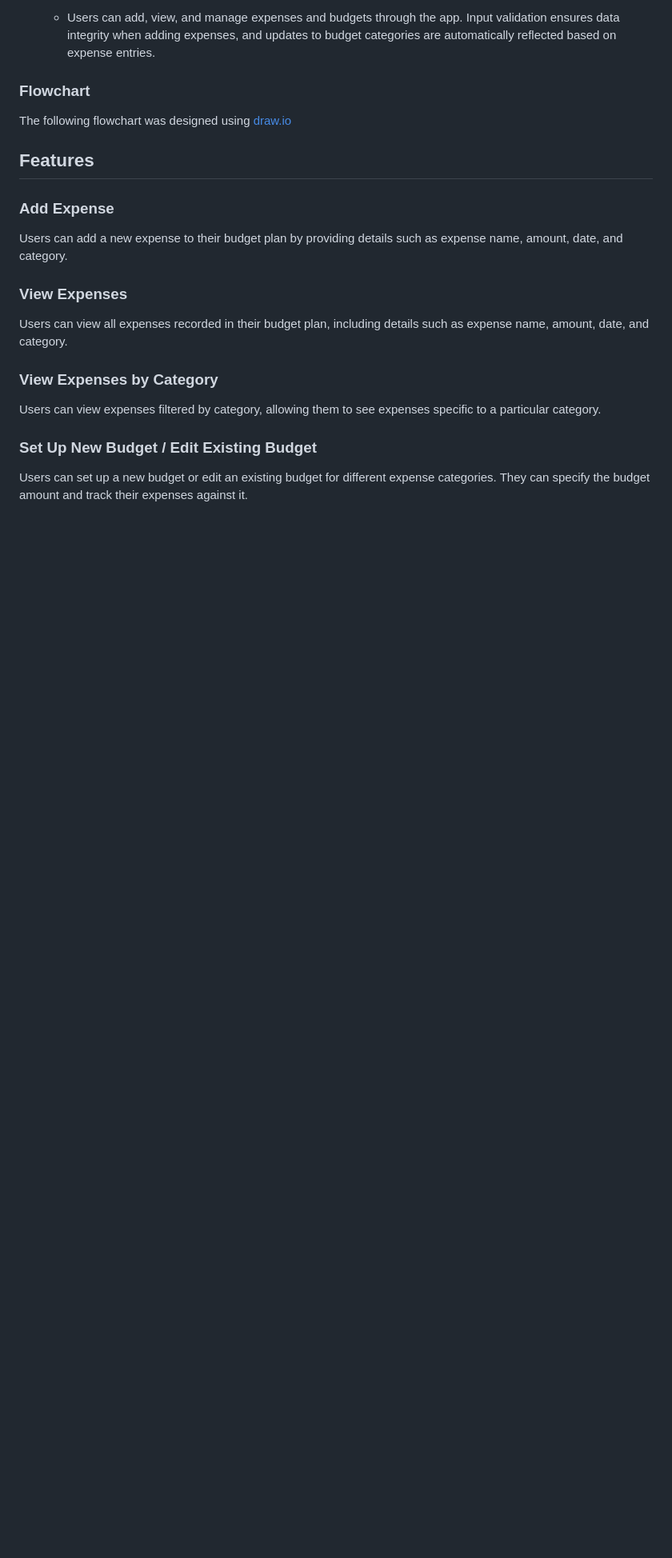
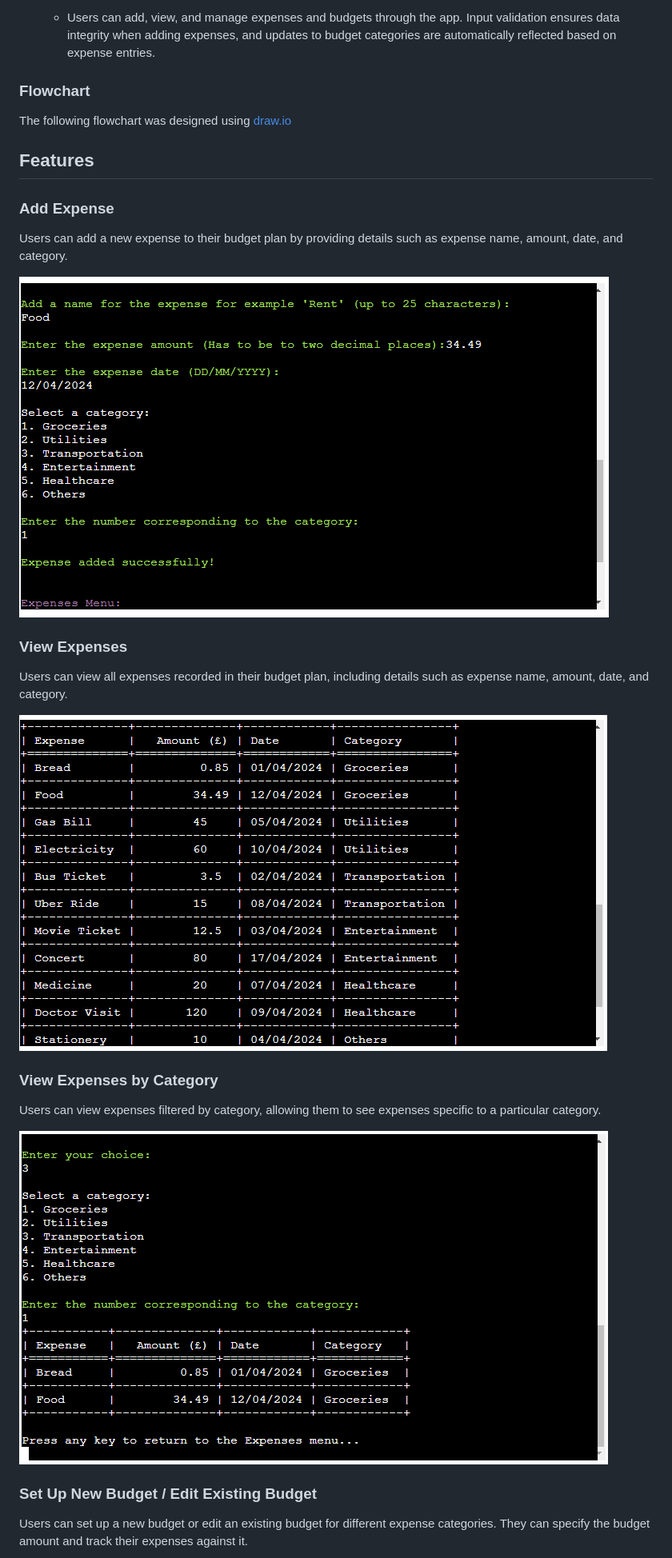
Before and after one commit to Rdawson96/expense-tracker-PP3, a Markdown page: README.md, the part around one of its changes. Shown at 80% size. GitHub-like rendering; pictures changed too: assets/images/add-new-expense.png (added), assets/images/view-expense-by-category.png (added), assets/images/view-expenses.png (added); blank space fills up the shorter version.

Commit message:
added images to features section in readme

```diff
--- a/README.md
+++ b/README.md
@@ -70,12 +71,18 @@ The following flowchart was designed using [draw.io](https://app.diagrams.net/)
 ### Add Expense
 Users can add a new expense to their budget plan by providing details such as expense name, amount, date, and category.
 
+![Add expense screenshot](assets/images/add-new-expense.png)
+
 ### View Expenses
 Users can view all expenses recorded in their budget plan, including details such as expense name, amount, date, and category.
+
+![View expenses table screenshot](assets/images/view-expenses.png)
 
 ### View Expenses by Category
 Users can view expenses filtered by category, allowing them to see expenses specific to a particular category.
 
+![View expenses table by category screenshot](assets/images/view-expense-by-category.png)
+
 ### Set Up New Budget / Edit Existing Budget
 Users can set up a new budget or edit an existing budget for different expense categories. They can specify the budget amount and track their expenses against it.
 
```
Also changed, not shown: other parts of README.md (+5 -0 lines), assets/images/add-new-budget.png (added), assets/images/main-menu.png (added), assets/images/view-budget.png (added).
